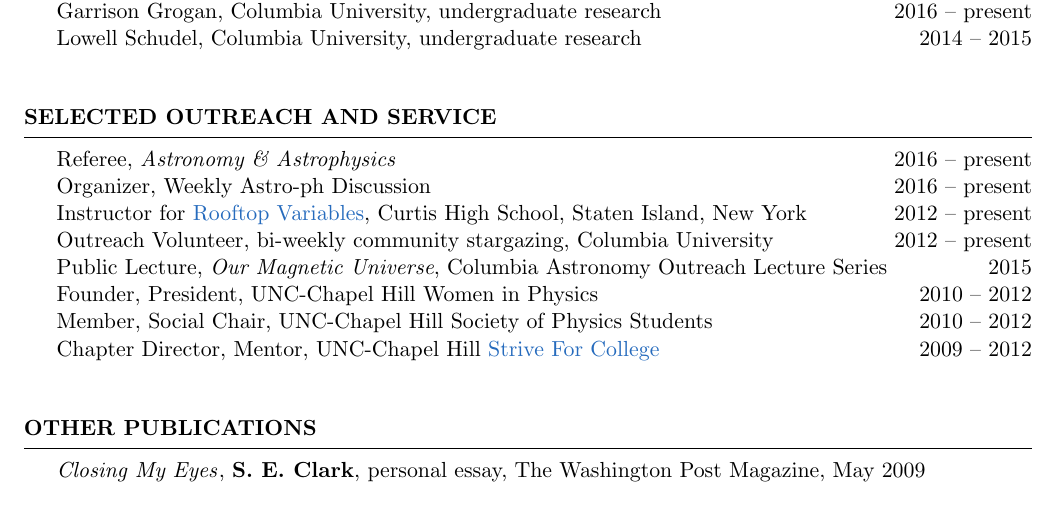
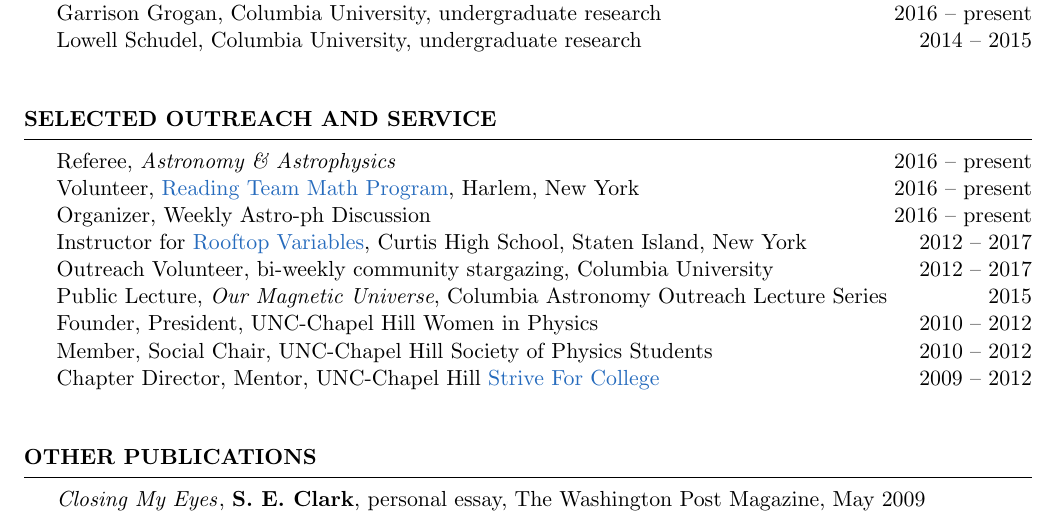
Before and after one commit to seclark/susan_website, a LaTeX CV (CV/Clark_CV.tex): part of page 3 of 3, cut so that both start at the same text. The pictures show the PDF file CV/Clark_CV.pdf that the author committed with the source.

Commit message:
added math program

```diff
--- a/CV/Clark_CV.tex
+++ b/CV/Clark_CV.tex
@@ -293,9 +293,10 @@ Lowell Schudel, Columbia University, undergraduate research \hfill{2014 -- 2015}
 
 \begin{rSection}{Selected Outreach and Service}
 Referee, {\it Astronomy \& Astrophysics} \hfill{2016 -- present}\\
+Volunteer, \href{http://www.readingteam.org/}{Reading Team Math Program}, Harlem, New York \hfill{2016 -- present}\\
 Organizer, Weekly Astro-ph Discussion \hfill{2016 -- present}\\
-Instructor for \href{http://rv.astro.columbia.edu/}{Rooftop Variables}, Curtis High School, Staten Island, New York \hfill{2012 -- present}\\
-Outreach Volunteer, bi-weekly community stargazing, Columbia University \hfill{2012 -- present}\\
+Instructor for \href{http://rv.astro.columbia.edu/}{Rooftop Variables}, Curtis High School, Staten Island, New York \hfill{2012 -- 2017}\\
+Outreach Volunteer, bi-weekly community stargazing, Columbia University \hfill{2012 -- 2017}\\
 Public Lecture, \textit{Our Magnetic Universe}, Columbia Astronomy Outreach Lecture Series \hfill{2015} \\
 %Physics Tutor, Barnard Higher Education Opportunity Program \hfill{2013}\\
 Founder, President, UNC-Chapel Hill Women in Physics \hfill{2010 -- 2012}\\
```
Also changed, not shown: CV/Clark_CV.pdf.
